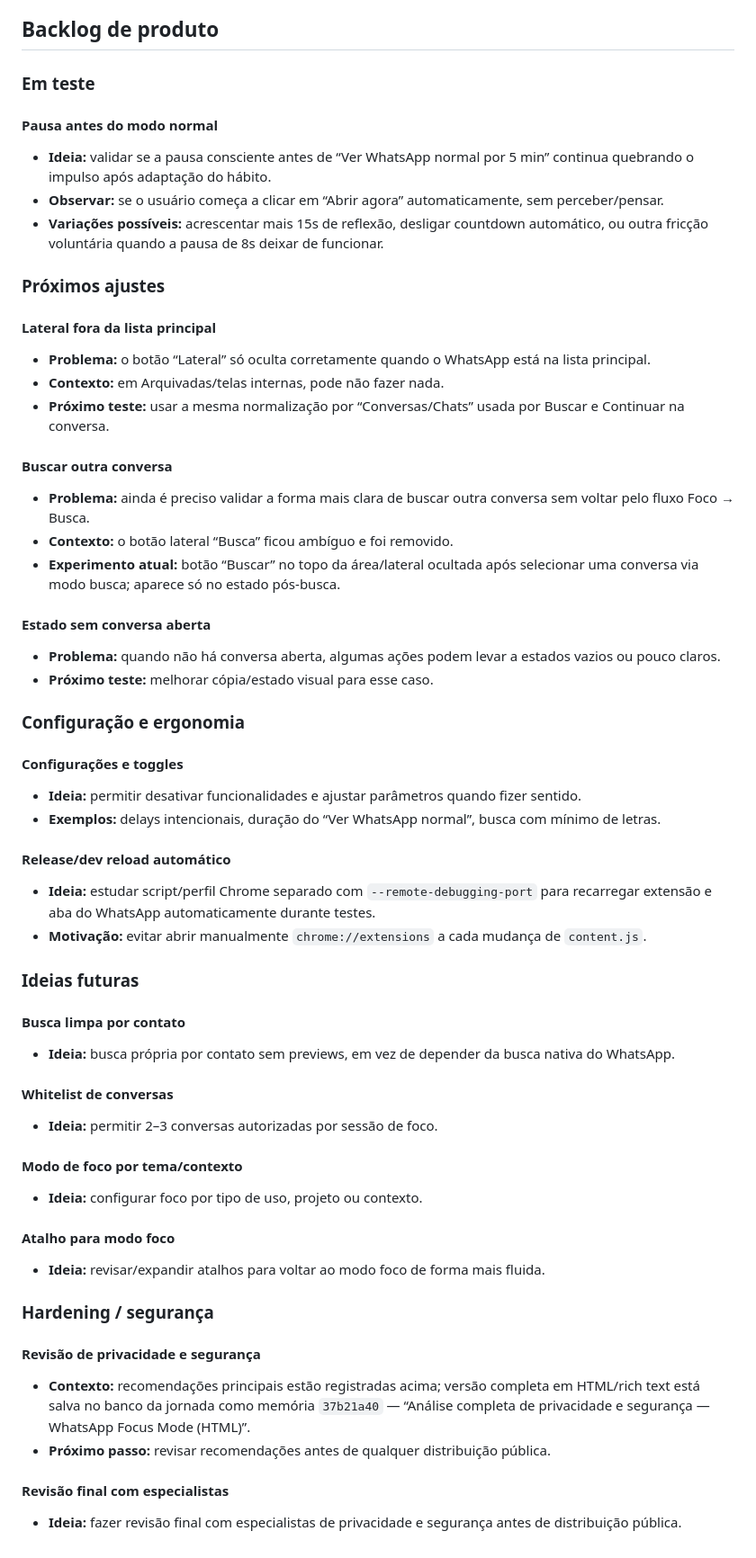
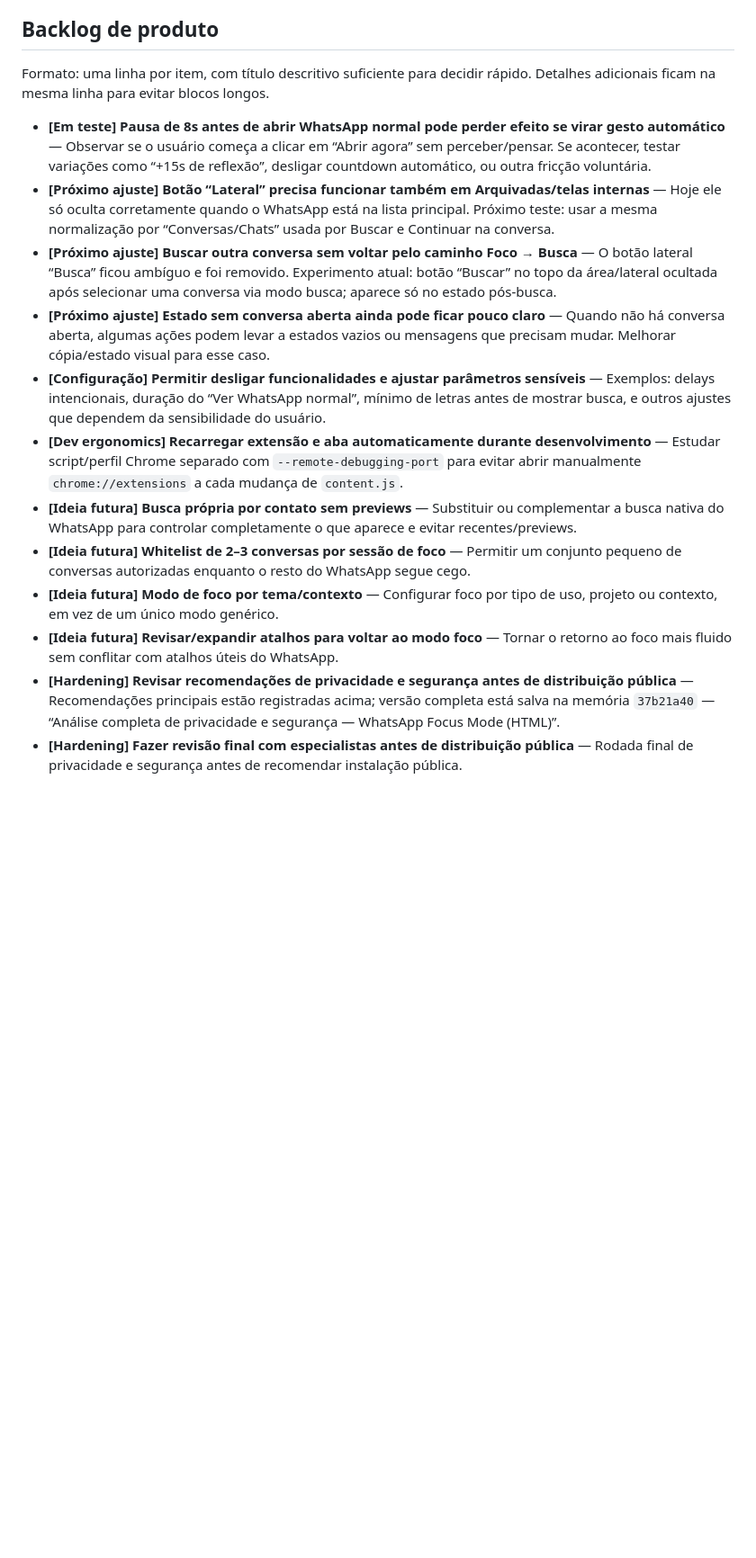
Before and after one commit to renatoch/whatsapp-focus-extension, a Markdown page: docs/product-log.md, the part around the change. Shown at 90% size. GitHub-like rendering; blank space fills up the shorter version.

Commit message:
Flatten backlog into scannable descriptive items

```diff
--- a/docs/product-log.md
+++ b/docs/product-log.md
@@ -95,58 +95,17 @@ Uma revisão externa preliminar apontou riscos e recomendações para uma eventu
 
 ## Backlog de produto
 
-### Em teste
+Formato: uma linha por item, com título descritivo suficiente para decidir rápido. Detalhes adicionais ficam na mesma linha para evitar blocos longos.
 
-#### Pausa antes do modo normal
-- **Ideia:** validar se a pausa consciente antes de “Ver WhatsApp normal por 5 min” continua quebrando o impulso após adaptação do hábito.
-- **Observar:** se o usuário começa a clicar em “Abrir agora” automaticamente, sem perceber/pensar.
-- **Variações possíveis:** acrescentar mais 15s de reflexão, desligar countdown automático, ou outra fricção voluntária quando a pausa de 8s deixar de funcionar.
-
-### Próximos ajustes
-
-#### Lateral fora da lista principal
-- **Problema:** o botão “Lateral” só oculta corretamente quando o WhatsApp está na lista principal.
-- **Contexto:** em Arquivadas/telas internas, pode não fazer nada.
-- **Próximo teste:** usar a mesma normalização por “Conversas/Chats” usada por Buscar e Continuar na conversa.
-
-#### Buscar outra conversa
-- **Problema:** ainda é preciso validar a forma mais clara de buscar outra conversa sem voltar pelo fluxo Foco → Busca.
-- **Contexto:** o botão lateral “Busca” ficou ambíguo e foi removido.
-- **Experimento atual:** botão “Buscar” no topo da área/lateral ocultada após selecionar uma conversa via modo busca; aparece só no estado pós-busca.
-
-#### Estado sem conversa aberta
-- **Problema:** quando não há conversa aberta, algumas ações podem levar a estados vazios ou pouco claros.
-- **Próximo teste:** melhorar cópia/estado visual para esse caso.
-
-### Configuração e ergonomia
-
-#### Configurações e toggles
-- **Ideia:** permitir desativar funcionalidades e ajustar parâmetros quando fizer sentido.
-- **Exemplos:** delays intencionais, duração do “Ver WhatsApp normal”, busca com mínimo de letras.
-
-#### Release/dev reload automático
-- **Ideia:** estudar script/perfil Chrome separado com `--remote-debugging-port` para recarregar extensão e aba do WhatsApp automaticamente durante testes.
-- **Motivação:** evitar abrir manualmente `chrome://extensions` a cada mudança de `content.js`.
-
-### Ideias futuras
-
-#### Busca limpa por contato
-- **Ideia:** busca própria por contato sem previews, em vez de depender da busca nativa do WhatsApp.
-
-#### Whitelist de conversas
-- **Ideia:** permitir 2–3 conversas autorizadas por sessão de foco.
-
-#### Modo de foco por tema/contexto
-- **Ideia:** configurar foco por tipo de uso, projeto ou contexto.
-
-#### Atalho para modo foco
-- **Ideia:** revisar/expandir atalhos para voltar ao modo foco de forma mais fluida.
-
-### Hardening / segurança
-
-#### Revisão de privacidade e segurança
-- **Contexto:** recomendações principais estão registradas acima; versão completa em HTML/rich text está salva no banco da jornada como memória `37b21a40` — “Análise completa de privacidade e segurança — WhatsApp Focus Mode (HTML)”.
-- **Próximo passo:** revisar recomendações antes de qualquer distribuição pública.
-
-#### Revisão final com especialistas
-- **Ideia:** fazer revisão final com especialistas de privacidade e segurança antes de distribuição pública.
+- **[Em teste] Pausa de 8s antes de abrir WhatsApp normal pode perder efeito se virar gesto automático** — Observar se o usuário começa a clicar em “Abrir agora” sem perceber/pensar. Se acontecer, testar variações como “+15s de reflexão”, desligar countdown automático, ou outra fricção voluntária.
+- **[Próximo ajuste] Botão “Lateral” precisa funcionar também em Arquivadas/telas internas** — Hoje ele só oculta corretamente quando o WhatsApp está na lista principal. Próximo teste: usar a mesma normalização por “Conversas/Chats” usada por Buscar e Continuar na conversa.
+- **[Próximo ajuste] Buscar outra conversa sem voltar pelo caminho Foco → Busca** — O botão lateral “Busca” ficou ambíguo e foi removido. Experimento atual: botão “Buscar” no topo da área/lateral ocultada após selecionar uma conversa via modo busca; aparece só no estado pós-busca.
+- **[Próximo ajuste] Estado sem conversa aberta ainda pode ficar pouco claro** — Quando não há conversa aberta, algumas ações podem levar a estados vazios ou mensagens que precisam mudar. Melhorar cópia/estado visual para esse caso.
+- **[Configuração] Permitir desligar funcionalidades e ajustar parâmetros sensíveis** — Exemplos: delays intencionais, duração do “Ver WhatsApp normal”, mínimo de letras antes de mostrar busca, e outros ajustes que dependem da sensibilidade do usuário.
+- **[Dev ergonomics] Recarregar extensão e aba automaticamente durante desenvolvimento** — Estudar script/perfil Chrome separado com `--remote-debugging-port` para evitar abrir manualmente `chrome://extensions` a cada mudança de `content.js`.
+- **[Ideia futura] Busca própria por contato sem previews** — Substituir ou complementar a busca nativa do WhatsApp para controlar completamente o que aparece e evitar recentes/previews.
+- **[Ideia futura] Whitelist de 2–3 conversas por sessão de foco** — Permitir um conjunto pequeno de conversas autorizadas enquanto o resto do WhatsApp segue cego.
+- **[Ideia futura] Modo de foco por tema/contexto** — Configurar foco por tipo de uso, projeto ou contexto, em vez de um único modo genérico.
+- **[Ideia futura] Revisar/expandir atalhos para voltar ao modo foco** — Tornar o retorno ao foco mais fluido sem conflitar com atalhos úteis do WhatsApp.
+- **[Hardening] Revisar recomendações de privacidade e segurança antes de distribuição pública** — Recomendações principais estão registradas acima; versão completa está salva na memória `37b21a40` — “Análise completa de privacidade e segurança — WhatsApp Focus Mode (HTML)”.
+- **[Hardening] Fazer revisão final com especialistas antes de distribuição pública** — Rodada final de privacidade e segurança antes de recomendar instalação pública.
```
